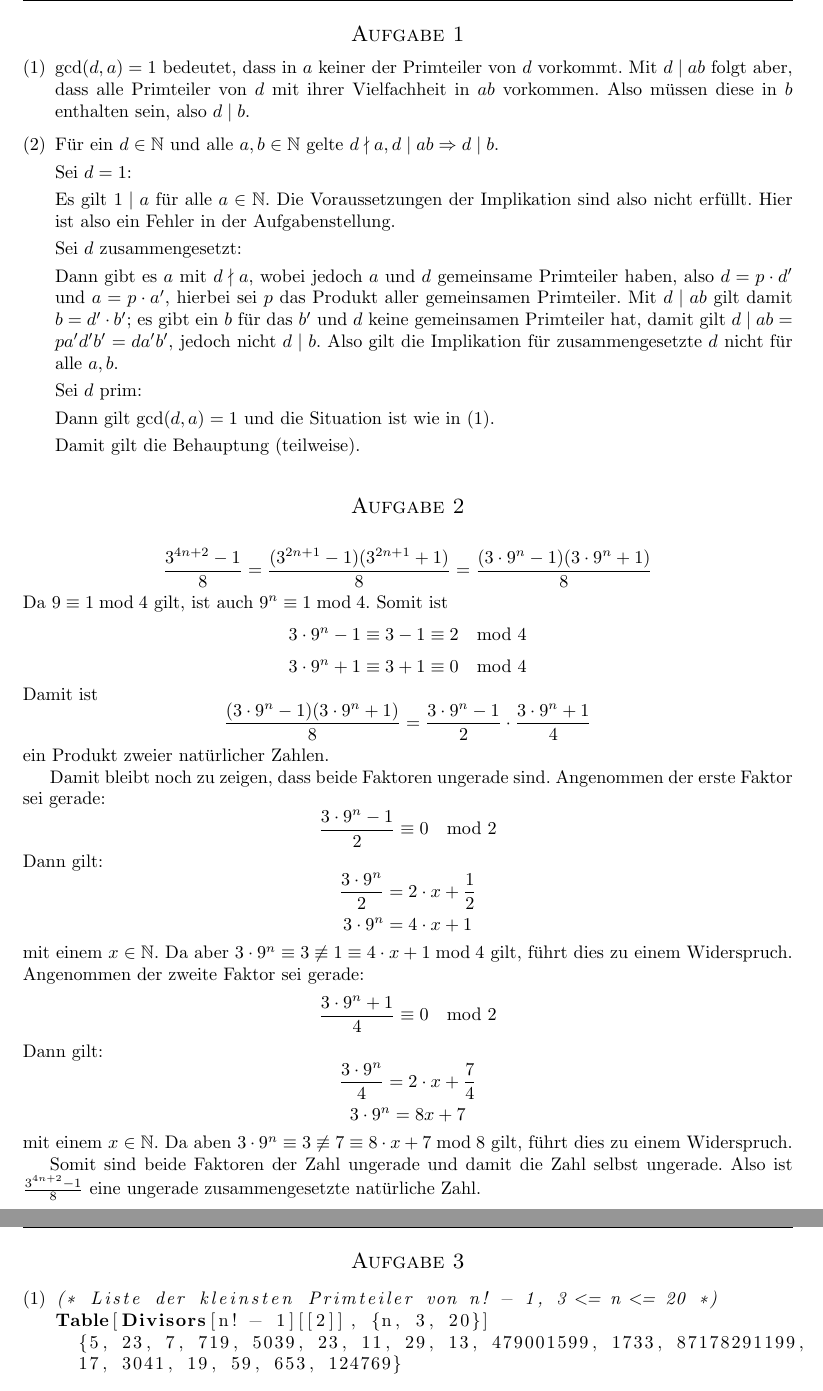
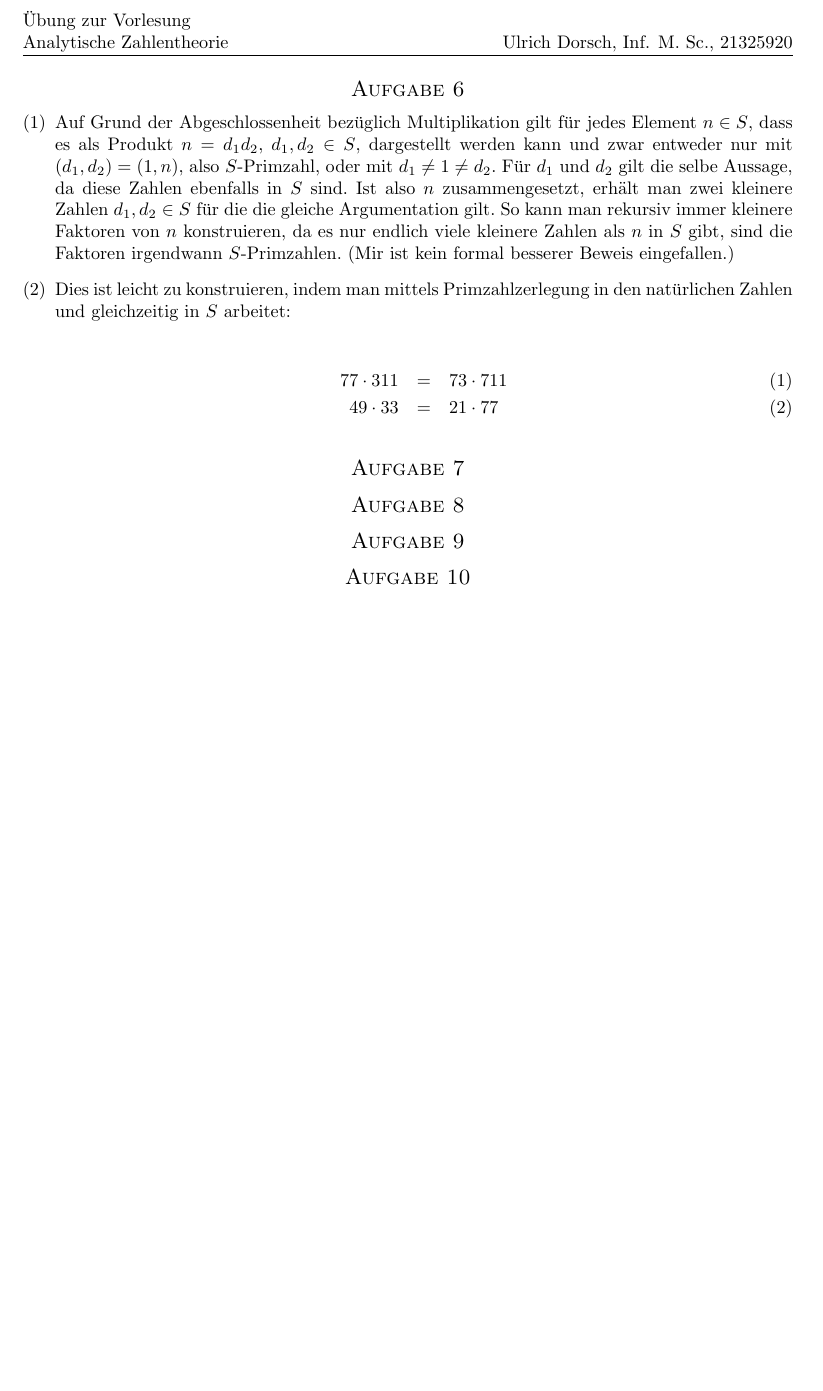
Before and after one commit to parasite-lost/Analytische-Zahlentheorie, a LaTeX problem sheet (uebung.tex, which reads ex2.tex): two parts of pages 1 and 2 of 2 before the commit and part of the page after it, the two joined at a grey line, cut at the place of the change, the shorter picture padded with empty space. Compiled offline with pdfLaTeX.

Commit message:
aufgabe 6 halb

```diff
--- /dev/null
+++ b/ex2.tex
@@ -0,0 +1,22 @@
+\section*{Aufgabe 6}
+\begin{enumerate}[(1)]
+\item Auf Grund der Abgeschlossenheit bezüglich Multiplikation gilt für jedes Element $n \in S$, dass es als Produkt $n = d_1 d_2$, $d_1, d_2 \in S$,
+dargestellt werden kann und zwar entweder nur mit $(d_1, d_2) = (1, n)$, also $S$-Primzahl, oder mit $d_1 \neq 1 \neq d_2$. Für $d_1$ und $d_2$ gilt die selbe Aussage,
+da diese Zahlen ebenfalls in $S$ sind. Ist also $n$ zusammengesetzt, erhält man zwei kleinere Zahlen $d_1, d_2 \in S$ für die die gleiche Argumentation gilt. So kann man
+rekursiv immer kleinere Faktoren von $n$ konstruieren, da es nur endlich viele kleinere Zahlen als $n$ in $S$ gibt, sind die Faktoren irgendwann $S$-Primzahlen.
+(Mir ist kein formal besserer Beweis eingefallen.)
+
+\item Dies ist leicht zu konstruieren, indem man mittels Primzahlzerlegung in den natürlichen Zahlen und gleichzeitig in $S$ arbeitet:
+
+\begin{eqnarray}  7 7 \cdot 3 11 & =& 7 3 \cdot 7 11 \\ 49 \cdot 33 &=& 21 \cdot 77  \end{eqnarray}
+
+\end{enumerate}
+
+
+\section*{Aufgabe 7}
+
+\section*{Aufgabe 8}
+
+\section*{Aufgabe 9}
+
+\section*{Aufgabe 10}
--- a/uebung.tex
+++ b/uebung.tex
@@ -15,11 +15,9 @@
 \title{Analytische Zahlentheorie\\
        Sommersemester 2011 \\
        \small Lösungen zu den Übungsaufgaben}
-\author{Felicitas Hetzelt\\Ulrich Dorsch\\ FAU Erlangen-Nürnberg}
+\author{Ulrich Dorsch\\ FAU Erlangen-Nürnberg}
 \lhead{Übung zur Vorlesung\\ Analytische Zahlentheorie}
-\rhead{
-Felicitas Hetzelt, Inf. M. Sc., 21328576\\
-Ulrich Dorsch, Inf. M. Sc., 21325920}
+\rhead{Ulrich Dorsch, Inf. M. Sc., 21325920}
 
 \makeatletter
 % Different format for headings
@@ -55,5 +53,6 @@ Ulrich Dorsch, Inf. M. Sc., 21325920}
 \pagestyle{fancy}
 %\maketitle
 %\tableofcontents
-\include{ex1}
+%\include{ex1}
+\include{ex2}
 \end{document}
```
